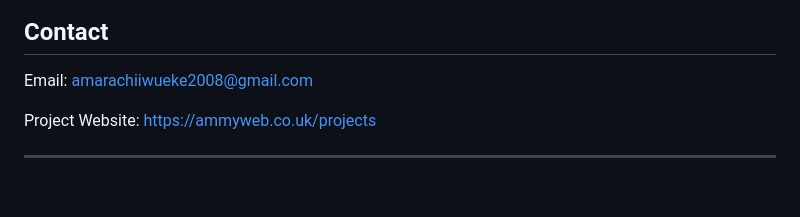
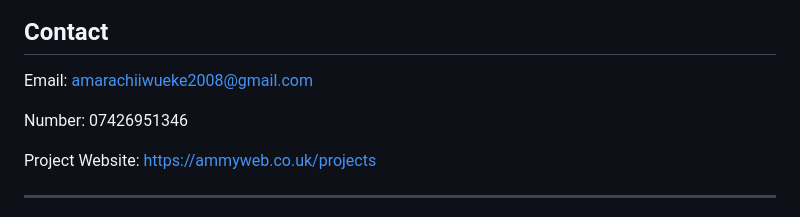
Before and after one commit to AMMYWEB/AMMYWEB, a Markdown page: README.md, the part around the change. GitHub-like rendering; blank space fills up the shorter version.

Commit message:
Add phone number to README
Added phone number to the contact information section.

```diff
--- a/README.md
+++ b/README.md
@@ -144,6 +144,8 @@ I believe in continuous learning and regularly complete professional courses to
  Email:
  amarachiiwueke2008@gmail.com
 
+ Number: 07426951346
+
 Project Website:
 https://ammyweb.co.uk/projects
 
```
